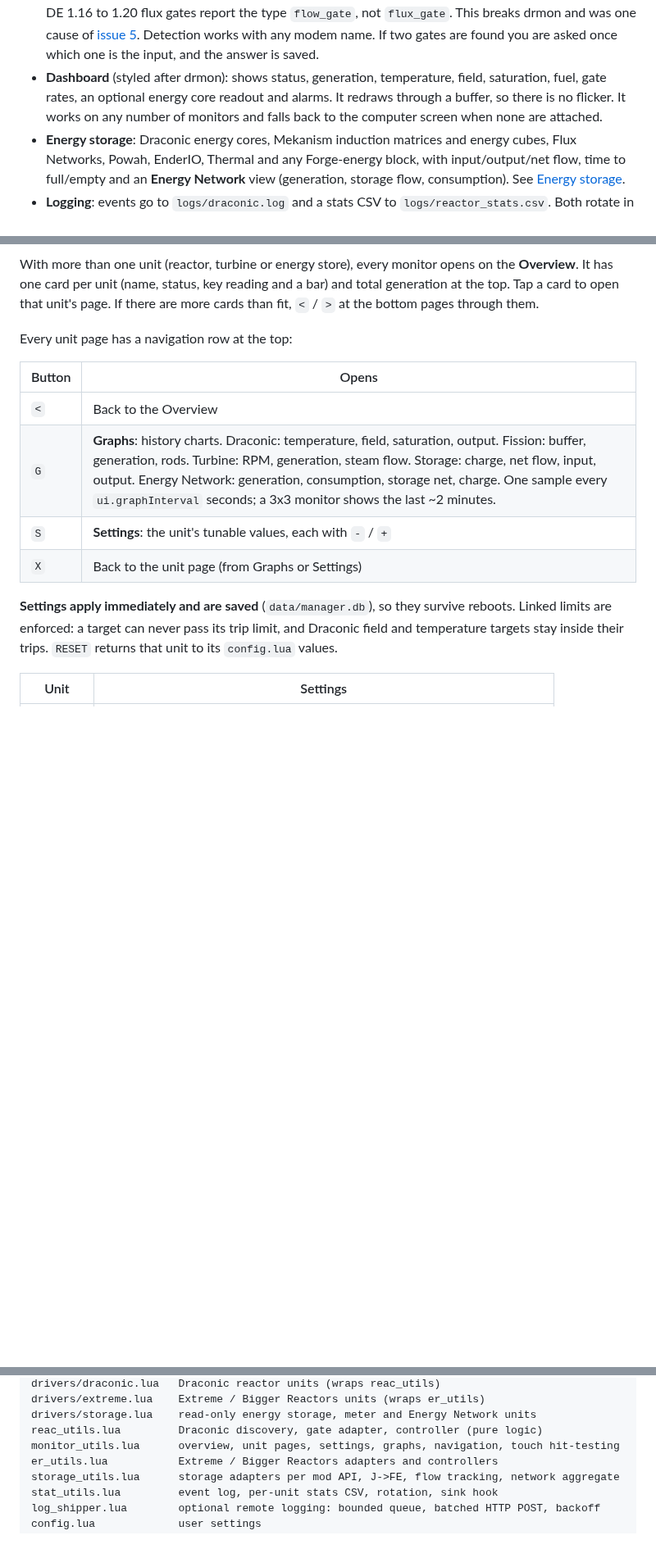
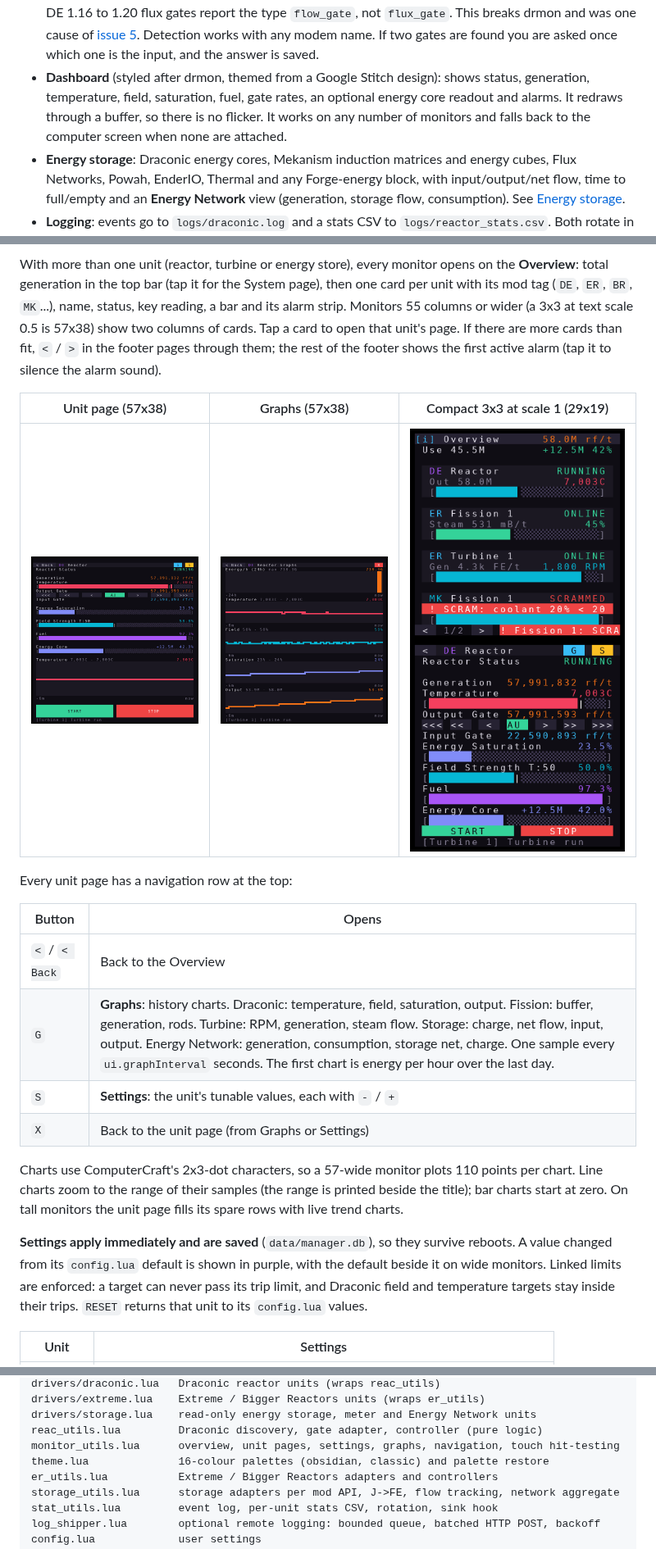
Before and after one commit to owzo/CC-Tweaked-Draconic-Manager, a Markdown page: README.md, 3 parts joined by grey strips. Shown at 82% size. Drawn GitHub-style; pictures changed too: docs/ui/detail_29x19.png (added), docs/ui/detail_57x38.png (added), docs/ui/graphs_57x38.png (added); blank space fills up the shorter version.

```diff
--- a/README.md
+++ b/README.md
@@ -28,7 +28,7 @@ shutdown on unsafe conditions.
 - **Hot-plug**: machines connected while the program runs are picked up within a few seconds, with no restart. A second Draconic reactor still needs the setup wizard (restart) or `config.lua`, because its gates have to be assigned.
 - **Fail-safe exit**: if the program stops (Ctrl+T, crash, reactor link lost), the output gate goes to 0 and the input gate to twice the last field demand. With output at 0, saturation climbs and field drain collapses, so that margin is wide.
 - **Plug-and-play detection**: peripherals are found by the methods they expose, not by their names. On DE 1.16 to 1.20 flux gates report the type `flow_gate`, not `flux_gate`. This breaks drmon and was one cause of [issue 5](https://github.com/owzo/CC-Tweaked-Draconic-Manager/issues/5). Detection works with any modem name. If two gates are found you are asked once which one is the input, and the answer is saved.
-- **Dashboard** (styled after drmon): shows status, generation, temperature, field, saturation, fuel, gate rates, an optional energy core readout and alarms. It redraws through a buffer, so there is no flicker. It works on any number of monitors and falls back to the computer screen when none are attached.
+- **Dashboard** (styled after drmon, themed from a Google Stitch design): shows status, generation, temperature, field, saturation, fuel, gate rates, an optional energy core readout and alarms. It redraws through a buffer, so there is no flicker. It works on any number of monitors and falls back to the computer screen when none are attached.
 - **Energy storage**: Draconic energy cores, Mekanism induction matrices and energy cubes, Flux Networks, Powah, EnderIO, Thermal and any Forge-energy block, with input/output/net flow, time to full/empty and an **Energy Network** view (generation, storage flow, consumption). See [Energy storage](#energy-storage).
 - **Logging**: events go to `logs/draconic.log` and a stats CSV to `logs/reactor_stats.csv`. Both rotate in size so the disk can never fill up. Optionally every line is also sent to a small collector on a real computer (see [Logs on a real computer](#logs-on-a-real-computer)).
 
@@ -332,20 +340,33 @@ Tap `[i] Overview` (the top row of the Overview) for the System page:
 With more than one unit (reactor, turbine or energy store), every monitor
-opens on the **Overview**. It has one card per unit (name, status, key
-reading and a bar) and total generation at the top. Tap a card to open
-that unit's page. If there are more cards than fit, `<` / `>` at the bottom
-pages through them.
+opens on the **Overview**: total generation in the top bar (tap it for the
+System page), then one card per unit with its mod tag (`DE`, `ER`, `BR`,
+`MK`...), name, status, key reading, a bar and its alarm strip. Monitors 55
+columns or wider (a 3x3 at text scale 0.5 is 57x38) show two columns of
+cards. Tap a card to open that unit's page. If there are more cards than
+fit, `<` / `>` in the footer pages through them; the rest of the footer
+shows the first active alarm (tap it to silence the alarm sound).
+
+| Unit page (57x38) | Graphs (57x38) | Compact 3x3 at scale 1 (29x19) |
+| --- | --- | --- |
+| ![Draconic page](docs/ui/detail_57x38.png) | ![Graphs](docs/ui/graphs_57x38.png) | ![Compact overview](docs/ui/overview_29x19.png) ![Compact unit page](docs/ui/detail_29x19.png) |
 
 Every unit page has a navigation row at the top:
 
 | Button | Opens |
 | --- | --- |
-| `<` | Back to the Overview |
-| `G` | **Graphs**: history charts. Draconic: temperature, field, saturation, output. Fission: buffer, generation, rods. Turbine: RPM, generation, steam flow. Storage: charge, net flow, input, output. Energy Network: generation, consumption, storage net, charge. One sample every `ui.graphInterval` seconds; a 3x3 monitor shows the last ~2 minutes. |
+| `<` / `< Back` | Back to the Overview |
+| `G` | **Graphs**: history charts. Draconic: temperature, field, saturation, output. Fission: buffer, generation, rods. Turbine: RPM, generation, steam flow. Storage: charge, net flow, input, output. Energy Network: generation, consumption, storage net, charge. One sample every `ui.graphInterval` seconds. The first chart is energy per hour over the last day. |
 | `S` | **Settings**: the unit's tunable values, each with `-` / `+` |
 | `X` | Back to the unit page (from Graphs or Settings) |
 
+Charts use ComputerCraft's 2x3-dot characters, so a 57-wide monitor plots
+110 points per chart. Line charts zoom to the range of their samples (the
+range is printed beside the title); bar charts start at zero. On tall
+monitors the unit page fills its spare rows with live trend charts.
+
 **Settings apply immediately and are saved** (`data/manager.db`), so they
-survive reboots. Linked limits are enforced: a target can never pass its trip
+survive reboots. A value changed from its `config.lua` default is shown in
+purple, with the default beside it on wide monitors. Linked limits are enforced: a target can never pass its trip
 limit, and Draconic field and temperature targets stay inside their trips.
 `RESET` returns that unit to its `config.lua` values.
 
@@ -691,6 +733,7 @@ drivers/extreme.lua    Extreme / Bigger Reactors units (wraps er_utils)
 drivers/storage.lua    read-only energy storage, meter and Energy Network units
 reac_utils.lua         Draconic discovery, gate adapter, controller (pure logic)
 monitor_utils.lua      overview, unit pages, settings, graphs, navigation, touch hit-testing
+theme.lua              16-colour palettes (obsidian, classic) and palette restore
 er_utils.lua           Extreme / Bigger Reactors adapters and controllers
 storage_utils.lua      storage adapters per mod API, J->FE, flow tracking, network aggregate
 stat_utils.lua         event log, per-unit stats CSV, rotation, sink hook
```
Also changed, not shown: other parts of README.md (+33 -4 lines), docs/ui/overview_alarm_57x38.png (added), docs/ui/system_57x38.png (added), 9 other files.
